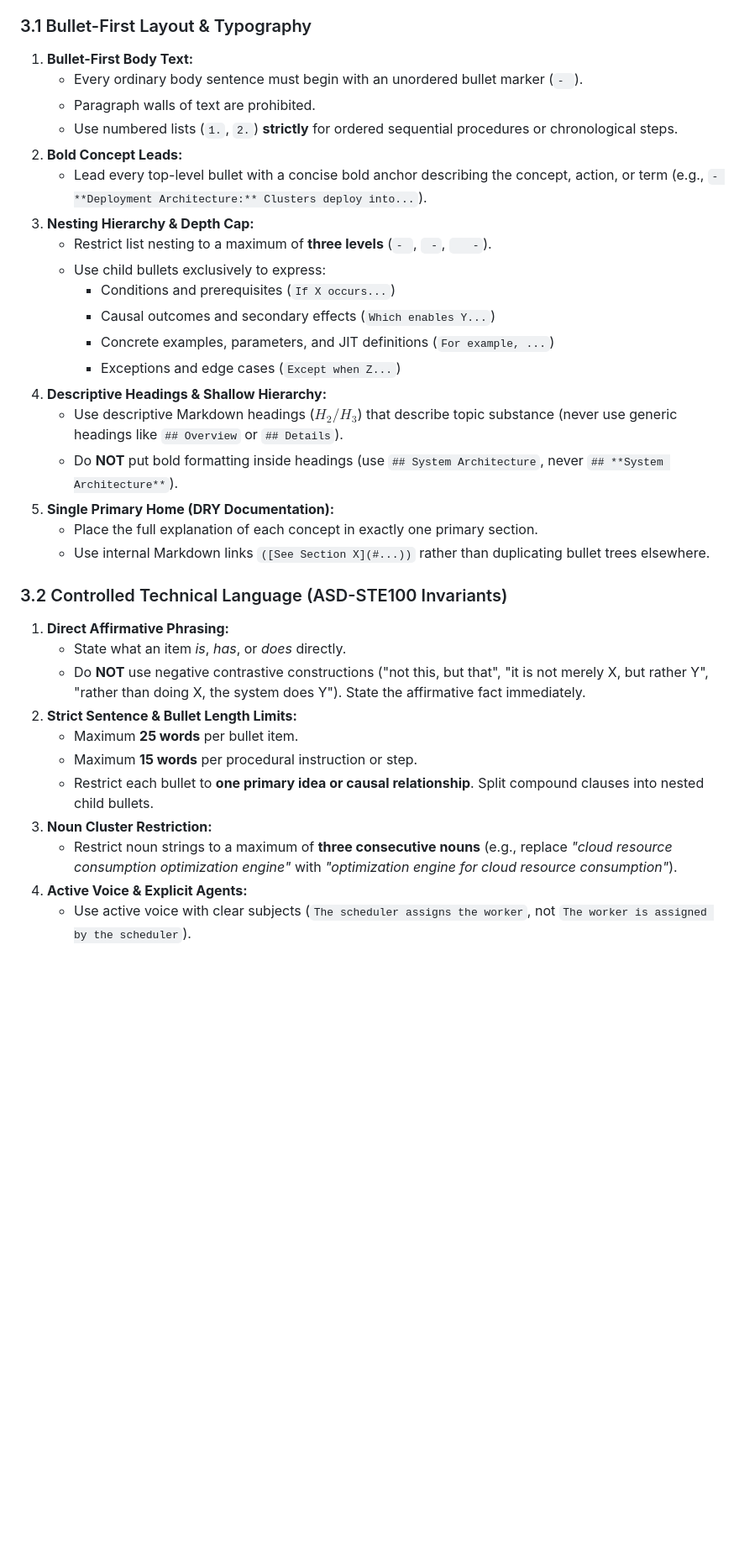
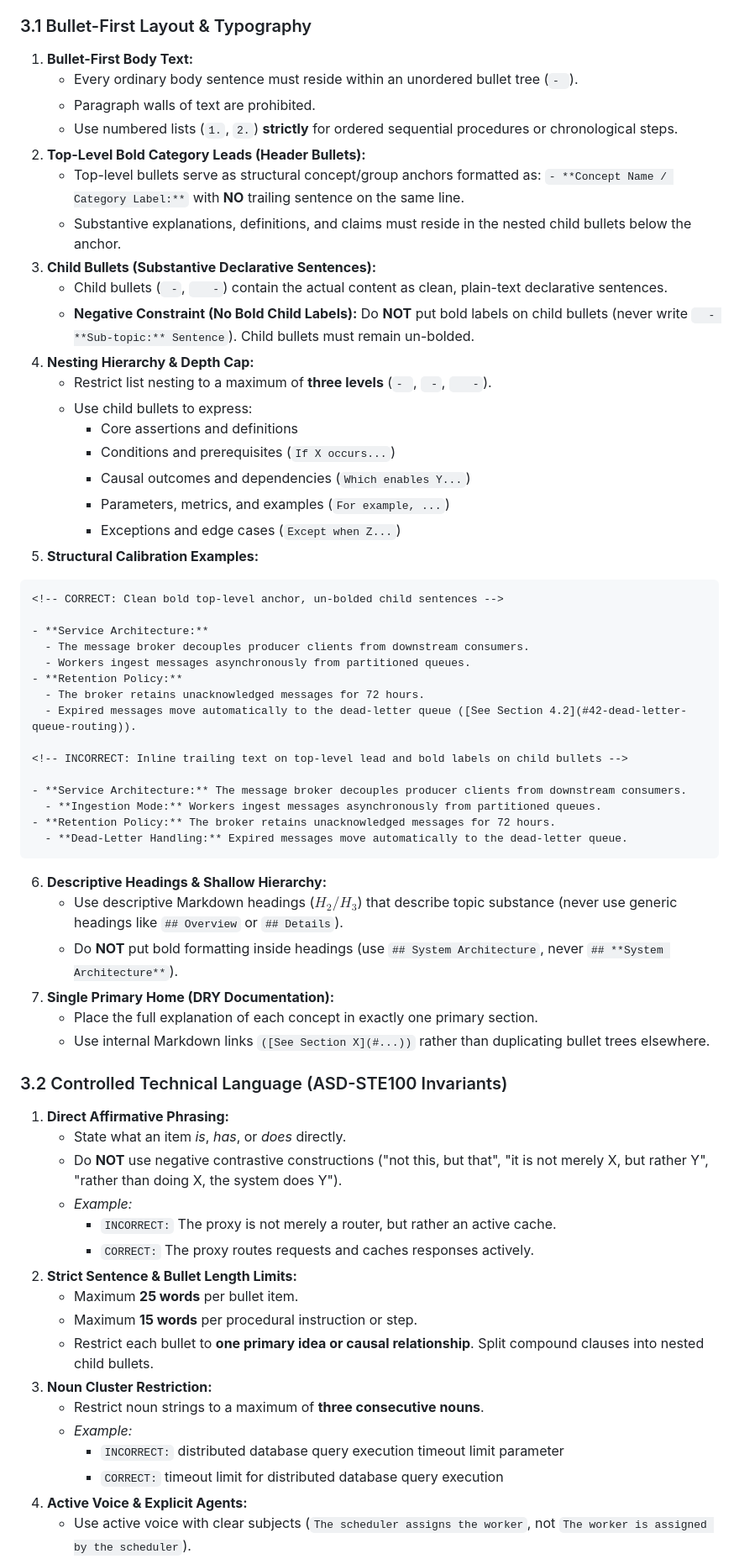
Before and after one commit to kanad13/coherent-output, a Markdown page: 100-prompts/400-technical-text-simplify.md, the part around one of its changes. Shown at 84% size. Rendered like a GitHub page; blank space fills up the shorter version.

Commit message:
refactor(prompts): calibrate bullet-first typography and add domain-neutral STE examples to master directive
Problem
- Initial bullet-first formatting prompt caused subagents to over-label every child bullet with bold prefixes and place inline trailing sentences on top-level category headers, causing visual clutter and robotic phrasing.
- The prompt lacked concise calibration examples for Simplified Technical English (ASD-STE100) rules, causing LLMs to slip into contrastive preambles ("not X, but Y") and metaphorical idioms.
- Fragmented prompt files (410, 420) added multi-pass pipeline overhead and risked token bloat.

Solution
- Updated 400-technical-text-simplify.md to enforce clean structural category anchors on top-level bullets (- **Category:**) and un-bolded, plain-text declarative child sentences.
- Added compact, domain-neutral calibration examples (message brokers, proxies, worker timeouts) across layout, STE articulation, invariant ledgers, and traceability matrices without polluting context with specialized domain jargon.
- Consolidated and removed redundant standalone prompts 410-document-restructure.md and 420-document-format.md into 400-technical-text-simplify.md.
- Re-synthesized 010-azure-databricks-commercial-reference.md in place to validate the refined bullet-first hierarchy and STE language.

Decisions
- Selected domain-generic computing primitives for few-shot examples to maintain a clean context window and avoid biasing LLMs toward specific cloud vendors.
- Explicitly banned bold labels on child bullets to preserve scannability and syntactic clarity.
- Retained full protected element boundaries ensuring Mermaid diagrams, LaTeX math, comparison tables, and code snippets remain verbatim.

Implementation
- Updated Section 3.1 and Section 3.2 in 400-technical-text-simplify.md with structural rules, affirmative phrasing examples, and explicit anti-pattern blacklists.
- Updated Phase 4 Verification Checklist to enforce top-level bold anchors and un-bolded child sentences.
- Validated via independent subagent runs with zero prior context, achieving 100% semantic fidelity and formatting compliance.

Notes
- 400-technical-text-simplify.md is now the single master directive for technical text restructuring, simplification, and bullet-first formatting.

````diff
--- a/100-prompts/400-technical-text-simplify.md
+++ b/100-prompts/400-technical-text-simplify.md
@@ -36,22 +36,47 @@ Apply these structural layout and Controlled Technical Language (ASD-STE100) rul
 ### 3.1 Bullet-First Layout & Typography
 
 1. **Bullet-First Body Text:**
-   - Every ordinary body sentence must begin with an unordered bullet marker (`- `).
+   - Every ordinary body sentence must reside within an unordered bullet tree (`- `).
    - Paragraph walls of text are prohibited.
    - Use numbered lists (`1.`, `2.`) **strictly** for ordered sequential procedures or chronological steps.
-2. **Bold Concept Leads:**
-   - Lead every top-level bullet with a concise bold anchor describing the concept, action, or term (e.g., `- **Deployment Architecture:** Clusters deploy into...`).
-3. **Nesting Hierarchy & Depth Cap:**
+2. **Top-Level Bold Category Leads (Header Bullets):**
+   - Top-level bullets serve as structural concept/group anchors formatted as: `- **Concept Name / Category Label:**` with **NO** trailing sentence on the same line.
+   - Substantive explanations, definitions, and claims must reside in the nested child bullets below the anchor.
+3. **Child Bullets (Substantive Declarative Sentences):**
+   - Child bullets (` -`, `   -`) contain the actual content as clean, plain-text declarative sentences.
+   - **Negative Constraint (No Bold Child Labels):** Do **NOT** put bold labels on child bullets (never write `  - **Sub-topic:** Sentence`). Child bullets must remain un-bolded.
+4. **Nesting Hierarchy & Depth Cap:**
    - Restrict list nesting to a maximum of **three levels** (`- `, ` -`, `   -`).
-   - Use child bullets exclusively to express:
+   - Use child bullets to express:
+     - Core assertions and definitions
      - Conditions and prerequisites (`If X occurs...`)
-     - Causal outcomes and secondary effects (`Which enables Y...`)
-     - Concrete examples, parameters, and JIT definitions (`For example, ...`)
+     - Causal outcomes and dependencies (`Which enables Y...`)
+     - Parameters, metrics, and examples (`For example, ...`)
      - Exceptions and edge cases (`Except when Z...`)
-4. **Descriptive Headings & Shallow Hierarchy:**
+5. **Structural Calibration Examples:**
+
+```markdown
+<!-- CORRECT: Clean bold top-level anchor, un-bolded child sentences -->
+
+- **Service Architecture:**
+  - The message broker decouples producer clients from downstream consumers.
+  - Workers ingest messages asynchronously from partitioned queues.
+- **Retention Policy:**
+  - The broker retains unacknowledged messages for 72 hours.
+  - Expired messages move automatically to the dead-letter queue ([See Section 4.2](#42-dead-letter-queue-routing)).
+
+<!-- INCORRECT: Inline trailing text on top-level lead and bold labels on child bullets -->
+
+- **Service Architecture:** The message broker decouples producer clients from downstream consumers.
+  - **Ingestion Mode:** Workers ingest messages asynchronously from partitioned queues.
+- **Retention Policy:** The broker retains unacknowledged messages for 72 hours.
+  - **Dead-Letter Handling:** Expired messages move automatically to the dead-letter queue.
+```
+
+6. **Descriptive Headings & Shallow Hierarchy:**
    - Use descriptive Markdown headings ($H_2 / H_3$) that describe topic substance (never use generic headings like `## Overview` or `## Details`).
    - Do **NOT** put bold formatting inside headings (use `## System Architecture`, never `## **System Architecture**`).
-5. **Single Primary Home (DRY Documentation):**
+7. **Single Primary Home (DRY Documentation):**
    - Place the full explanation of each concept in exactly one primary section.
    - Use internal Markdown links `([See Section X](#...))` rather than duplicating bullet trees elsewhere.
 
@@ -59,12 +84,18 @@ Apply these structural layout and Controlled Technical Language (ASD-STE100) rul
 
 1. **Direct Affirmative Phrasing:**
    - State what an item _is_, _has_, or _does_ directly.
-   - Do **NOT** use negative contrastive constructions ("not this, but that", "it is not merely X, but rather Y", "rather than doing X, the system does Y"). State the affirmative fact immediately.
+   - Do **NOT** use negative contrastive constructions ("not this, but that", "it is not merely X, but rather Y", "rather than doing X, the system does Y").
+   - _Example:_
+     - `INCORRECT:` The proxy is not merely a router, but rather an active cache.
+     - `CORRECT:` The proxy routes requests and caches responses actively.
 2. **Strict Sentence & Bullet Length Limits:**
    - Maximum **25 words** per bullet item.
    - Maximum **15 words** per procedural instruction or step.
    - Restrict each bullet to **one primary idea or causal relationship**. Split compound clauses into nested child bullets.
 3. **Noun Cluster Restriction:**
-   - Restrict noun strings to a maximum of **three consecutive nouns** (e.g., replace _"cloud resource consumption optimization engine"_ with _"optimization engine for cloud resource consumption"_).
+   - Restrict noun strings to a maximum of **three consecutive nouns**.
+   - _Example:_
+     - `INCORRECT:` distributed database query execution timeout limit parameter
+     - `CORRECT:` timeout limit for distributed database query execution
 4. **Active Voice & Explicit Agents:**
    - Use active voice with clear subjects (`The scheduler assigns the worker`, not `The worker is assigned by the scheduler`).
````
Also changed, not shown: other parts of 100-prompts/400-technical-text-simplify.md (+18 -4 lines).
